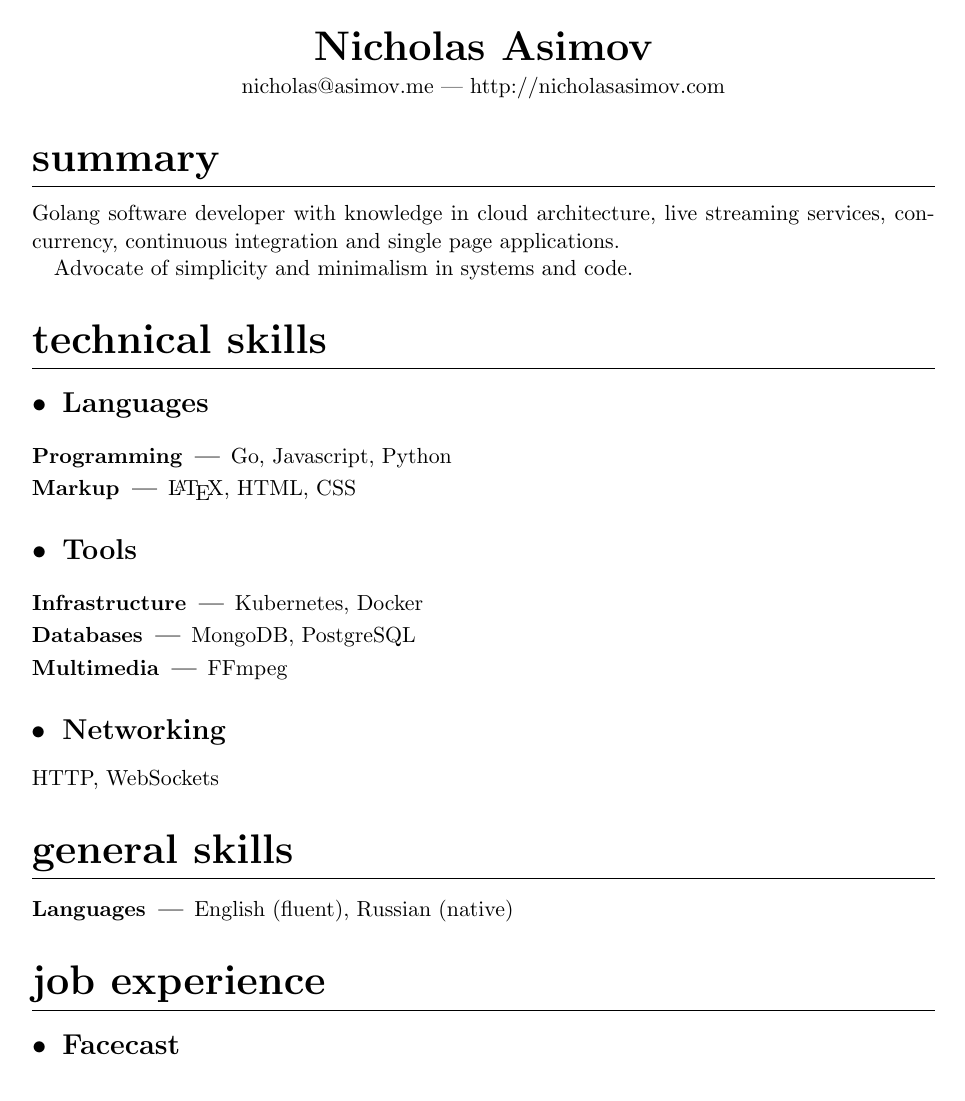
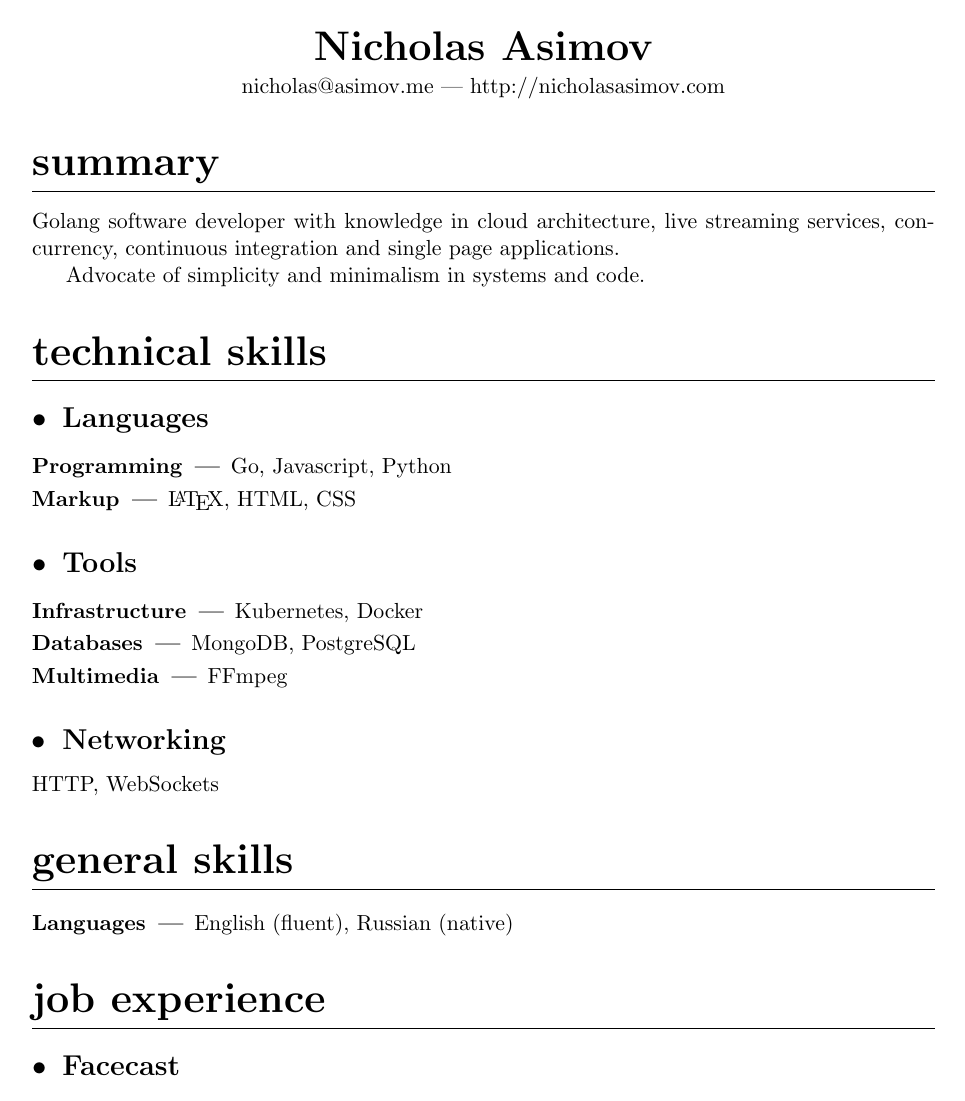
Before and after one commit to NicholasAsimov/resume, a LaTeX CV (resume.tex): the whole page. Compiled offline with pdfLaTeX.

Commit message:
Use article class instead of KOMA-article

```diff
--- a/resume.tex
+++ b/resume.tex
@@ -1,5 +1,4 @@
-% KOMA-article class
-\documentclass[paper=a4,fontsize=11pt]{scrartcl}
+\documentclass[a4paper,11pt]{article}
 
 \usepackage{titlesec}
 \usepackage{titling}
```
